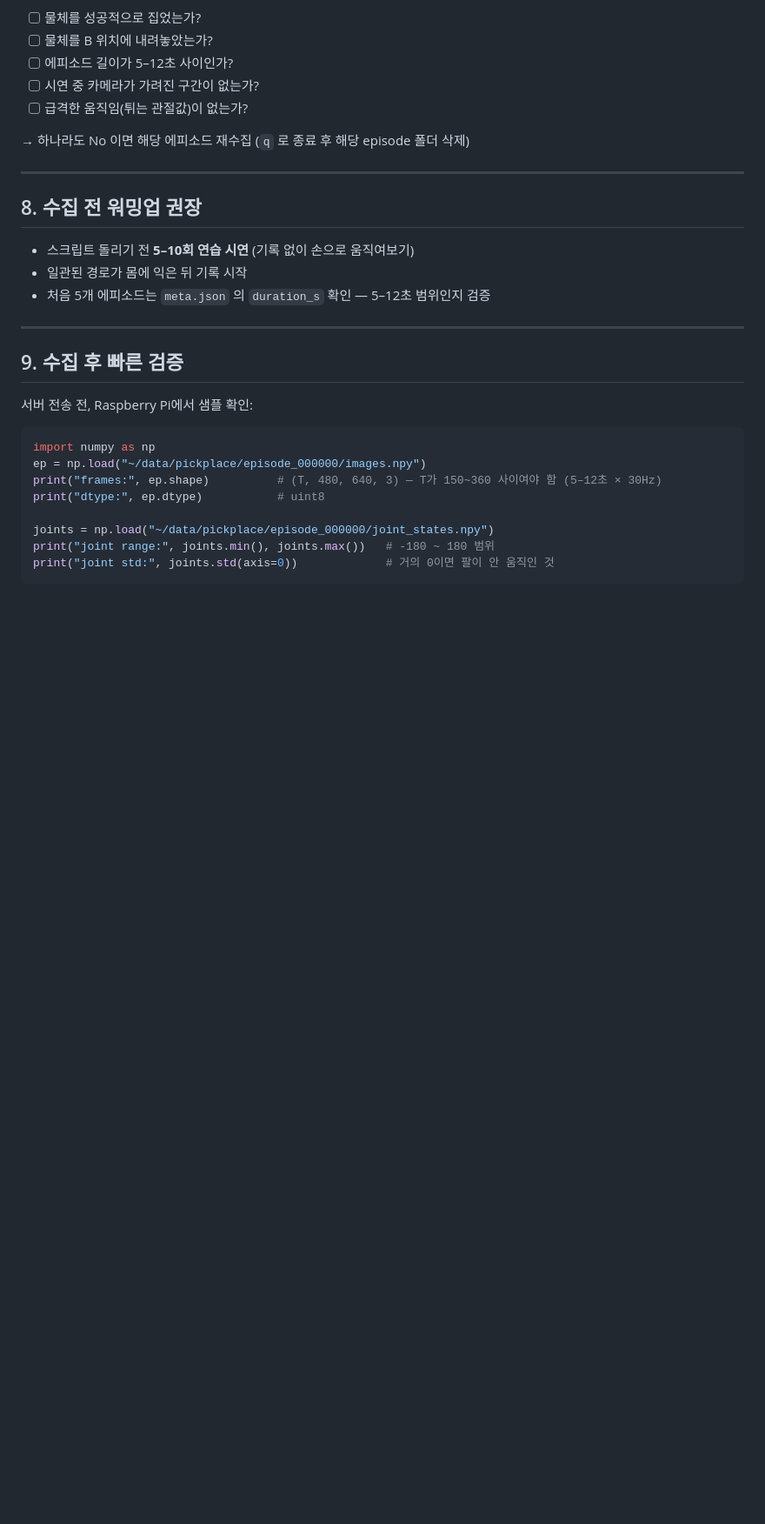
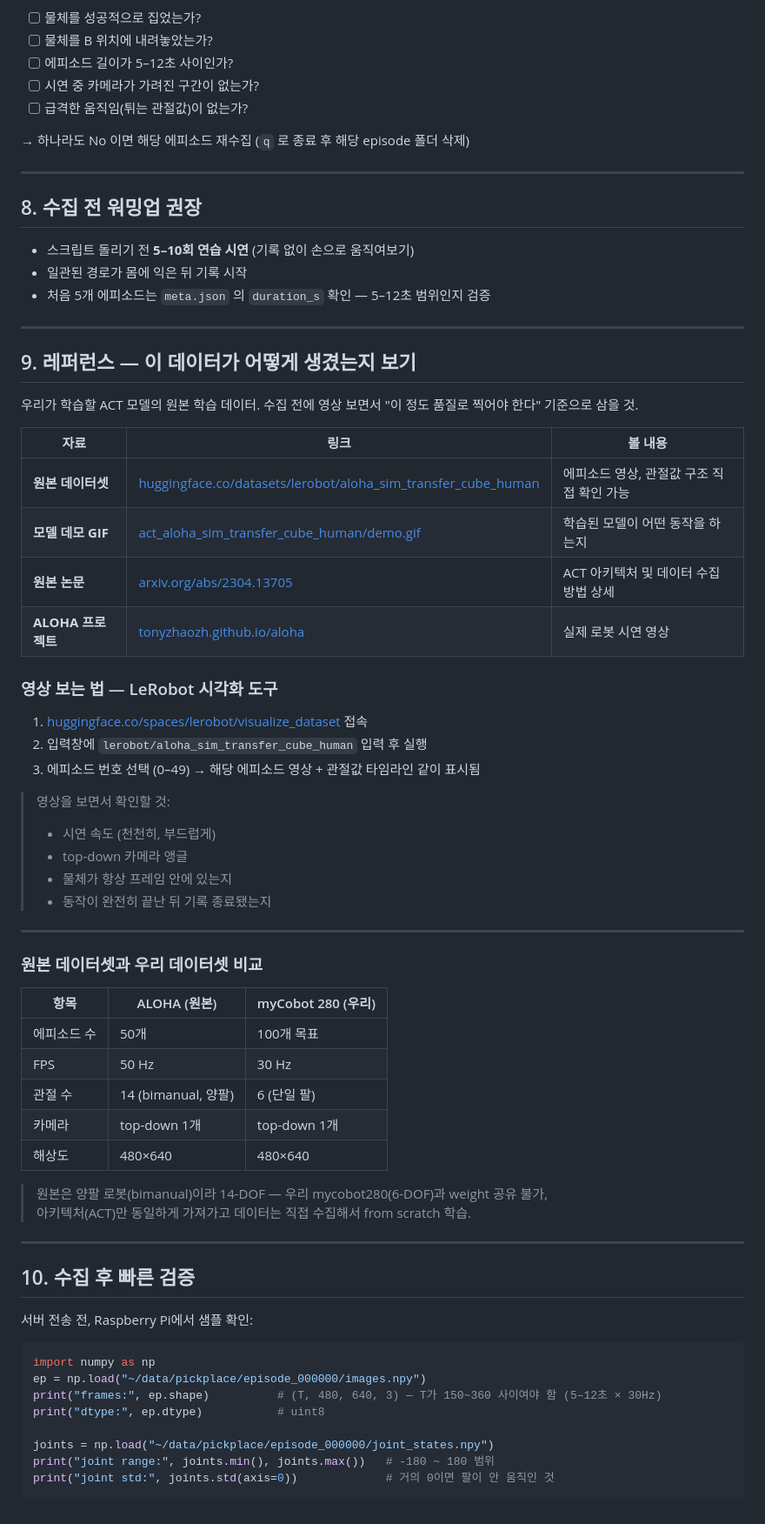
Before and after one commit to Daye-Lee18/VLA, a Markdown page: dataset_collection_guideline_ACT.md, the part around the change. Shown at 87% size. Drawn GitHub-style; blank space fills up the shorter version.

Commit message:
how to see the original training dataset

```diff
--- a/dataset_collection_guideline_ACT.md
+++ b/dataset_collection_guideline_ACT.md
@@ -133,7 +133,47 @@
 
 ---
 
-## 9. 수집 후 빠른 검증
+## 9. 레퍼런스 — 이 데이터가 어떻게 생겼는지 보기
+
+우리가 학습할 ACT 모델의 원본 학습 데이터. 수집 전에 영상 보면서 "이 정도 품질로 찍어야 한다" 기준으로 삼을 것.
+
+| 자료 | 링크 | 볼 내용 |
+|------|------|---------|
+| **원본 데이터셋** | [huggingface.co/datasets/lerobot/aloha_sim_transfer_cube_human](https://huggingface.co/datasets/lerobot/aloha_sim_transfer_cube_human) | 에피소드 영상, 관절값 구조 직접 확인 가능 |
+| **모델 데모 GIF** | [act_aloha_sim_transfer_cube_human/demo.gif](https://huggingface.co/lerobot/act_aloha_sim_transfer_cube_human/blob/main/demo.gif) | 학습된 모델이 어떤 동작을 하는지 |
+| **원본 논문** | [arxiv.org/abs/2304.13705](https://arxiv.org/abs/2304.13705) | ACT 아키텍처 및 데이터 수집 방법 상세 |
+| **ALOHA 프로젝트** | [tonyzhaozh.github.io/aloha](https://tonyzhaozh.github.io/aloha/) | 실제 로봇 시연 영상 |
+
+### 영상 보는 법 — LeRobot 시각화 도구
+
+1. [huggingface.co/spaces/lerobot/visualize_dataset](https://huggingface.co/spaces/lerobot/visualize_dataset) 접속
+2. 입력창에 `lerobot/aloha_sim_transfer_cube_human` 입력 후 실행
+3. 에피소드 번호 선택 (0–49) → 해당 에피소드 영상 + 관절값 타임라인 같이 표시됨
+
+> 영상을 보면서 확인할 것:
+> - 시연 속도 (천천히, 부드럽게)
+> - top-down 카메라 앵글
+> - 물체가 항상 프레임 안에 있는지
+> - 동작이 완전히 끝난 뒤 기록 종료됐는지
+
+---
+
+### 원본 데이터셋과 우리 데이터셋 비교
+
+| 항목 | ALOHA (원본) | myCobot 280 (우리) |
+|------|-------------|-------------------|
+| 에피소드 수 | 50개 | 100개 목표 |
+| FPS | 50 Hz | 30 Hz |
+| 관절 수 | 14 (bimanual, 양팔) | 6 (단일 팔) |
+| 카메라 | top-down 1개 | top-down 1개 |
+| 해상도 | 480×640 | 480×640 |
+
+> 원본은 양팔 로봇(bimanual)이라 14-DOF — 우리 mycobot280(6-DOF)과 weight 공유 불가,
+> 아키텍처(ACT)만 동일하게 가져가고 데이터는 직접 수집해서 from scratch 학습.
+
+---
+
+## 10. 수집 후 빠른 검증
 
 서버 전송 전, Raspberry Pi에서 샘플 확인:
 
```
